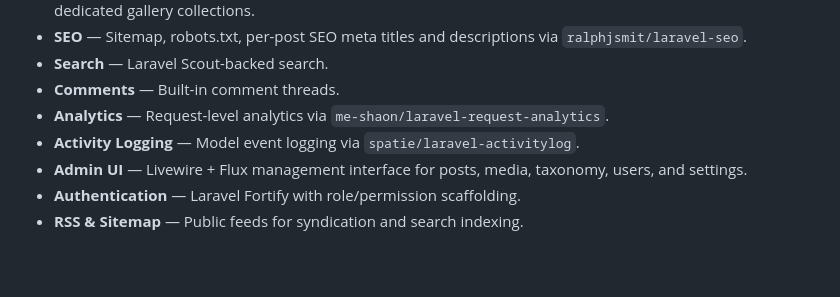
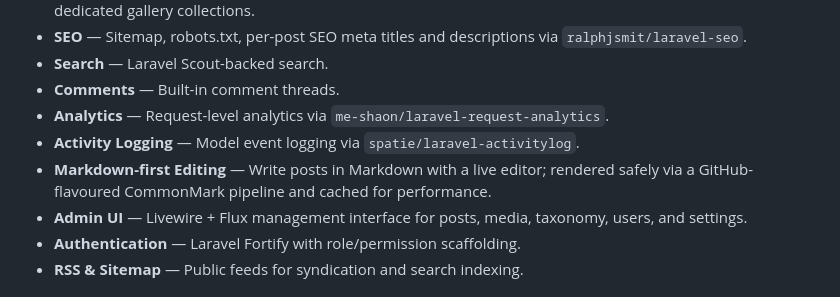
Before and after one commit to dallumnz/cloudherdernz, a Markdown page: README.md, the part around the change. Drawn GitHub-style; blank space fills up the shorter version.

Commit message:
docs: highlight Markdown-first editing in README

```diff
--- a/README.md
+++ b/README.md
@@ -16,6 +16,7 @@ CloudHerder NZ powers [cloudherder.nz](https://cloudherder.nz). It treats conten
 - **Comments** — Built-in comment threads.
 - **Analytics** — Request-level analytics via `me-shaon/laravel-request-analytics`.
 - **Activity Logging** — Model event logging via `spatie/laravel-activitylog`.
+- **Markdown-first Editing** — Write posts in Markdown with a live editor; rendered safely via a GitHub-flavoured CommonMark pipeline and cached for performance.
 - **Admin UI** — Livewire + Flux management interface for posts, media, taxonomy, users, and settings.
 - **Authentication** — Laravel Fortify with role/permission scaffolding.
 - **RSS & Sitemap** — Public feeds for syndication and search indexing.
```
